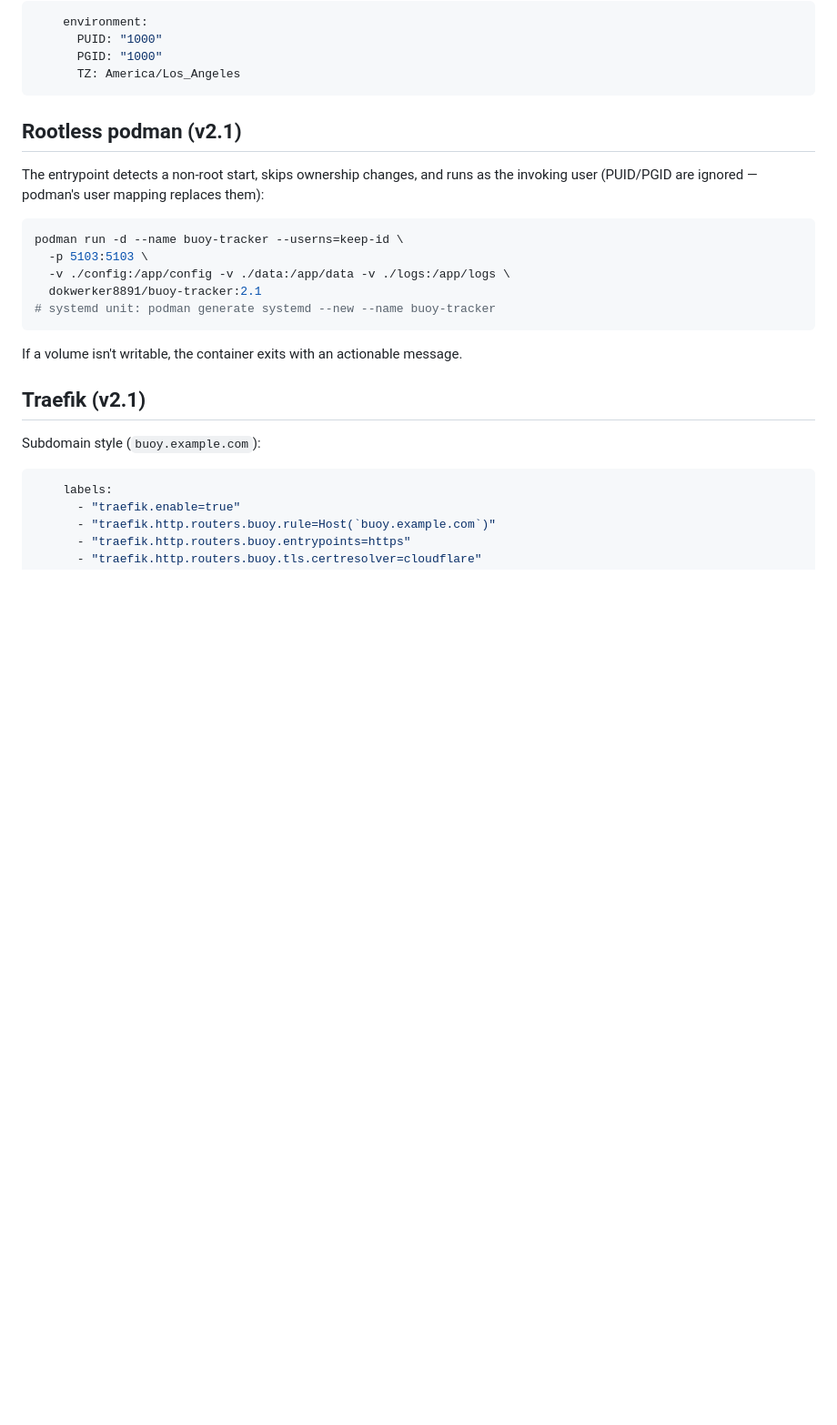
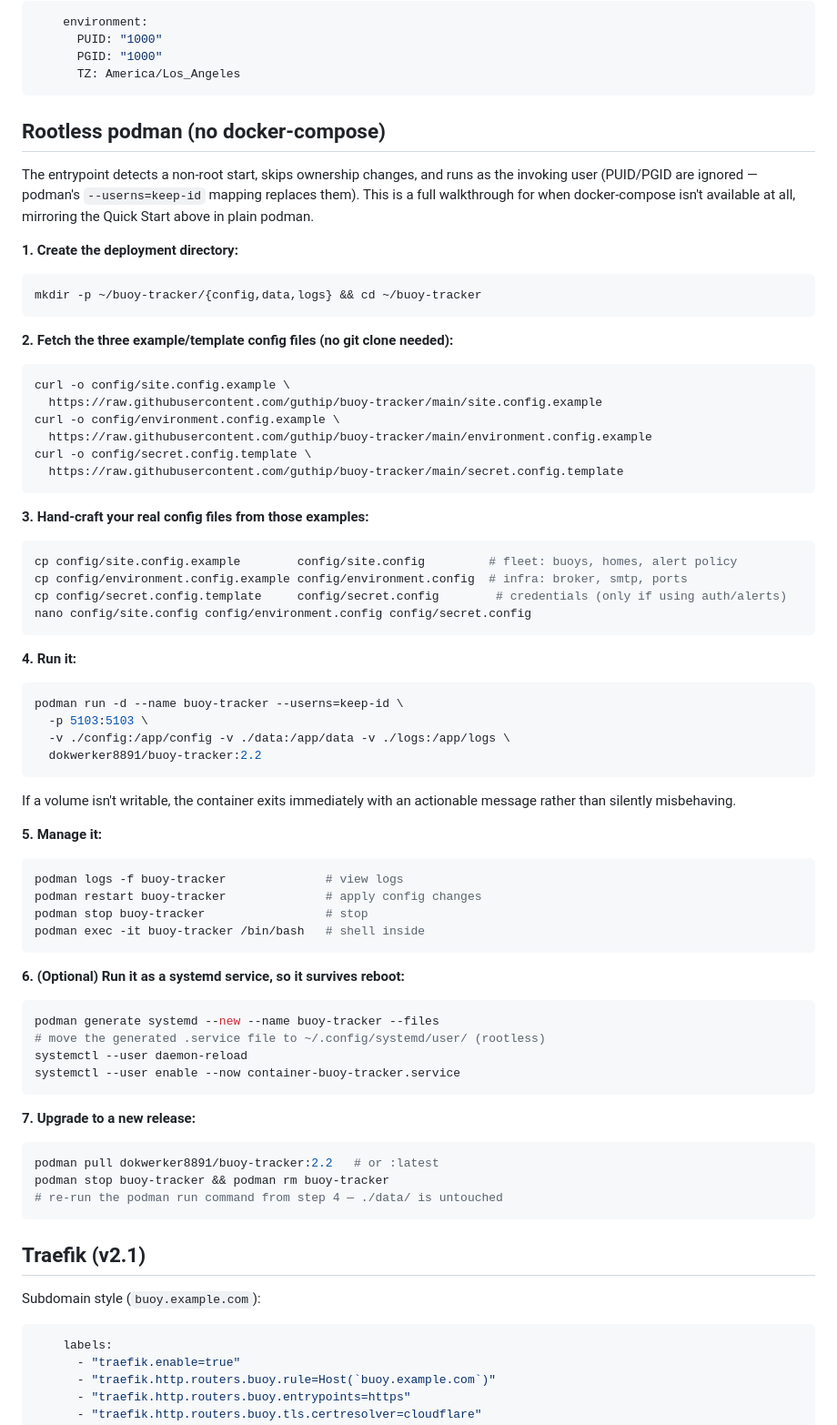
Before and after one commit to guthip/buoy-tracker, a Markdown page: DOCKER.md, the part around the change. Shown at 91% size. Rendered like a GitHub page; blank space fills up the shorter version.

Commit message:
Docs: complete the rootless-podman path — a real deployer hit the gap
The old section was a single podman run one-liner pinned to the dead :2.1
tag, with no setup steps — fine for someone translating docker-compose
knowledge themselves, incomplete for someone with no compose at all.
Expanded to a full walkthrough (directory setup, fetching the three
example/template files via raw GitHub URLs, hand-crafting the real configs,
run/manage/systemd/upgrade in plain podman) mirroring the compose Quick
Start above it.

Co-Authored-By: Claude Fable 5 <noreply@anthropic.com>

````diff
--- a/DOCKER.md
+++ b/DOCKER.md
@@ -282,20 +282,68 @@ host user so files in the mounted volumes are owned by you (default 1000:1000).
       TZ: America/Los_Angeles
 ```
 
-## Rootless podman (v2.1)
+## Rootless podman (no docker-compose)
 
 The entrypoint detects a non-root start, skips ownership changes, and runs as
-the invoking user (PUID/PGID are ignored — podman's user mapping replaces them):
+the invoking user (PUID/PGID are ignored — podman's `--userns=keep-id`
+mapping replaces them). This is a full walkthrough for when docker-compose
+isn't available at all, mirroring the Quick Start above in plain podman.
 
+**1. Create the deployment directory:**
+```bash
+mkdir -p ~/buoy-tracker/{config,data,logs} && cd ~/buoy-tracker
+```
+
+**2. Fetch the three example/template config files (no git clone needed):**
+```bash
+curl -o config/site.config.example \
+  https://raw.githubusercontent.com/guthip/buoy-tracker/main/site.config.example
+curl -o config/environment.config.example \
+  https://raw.githubusercontent.com/guthip/buoy-tracker/main/environment.config.example
+curl -o config/secret.config.template \
+  https://raw.githubusercontent.com/guthip/buoy-tracker/main/secret.config.template
+```
+
+**3. Hand-craft your real config files from those examples:**
+```bash
+cp config/site.config.example        config/site.config         # fleet: buoys, homes, alert policy
+cp config/environment.config.example config/environment.config  # infra: broker, smtp, ports
+cp config/secret.config.template     config/secret.config        # credentials (only if using auth/alerts)
+nano config/site.config config/environment.config config/secret.config
+```
+
+**4. Run it:**
 ```bash
 podman run -d --name buoy-tracker --userns=keep-id \
   -p 5103:5103 \
   -v ./config:/app/config -v ./data:/app/data -v ./logs:/app/logs \
-  dokwerker8891/buoy-tracker:2.1
-# systemd unit: podman generate systemd --new --name buoy-tracker
+  dokwerker8891/buoy-tracker:2.2
+```
+If a volume isn't writable, the container exits immediately with an
+actionable message rather than silently misbehaving.
+
+**5. Manage it:**
+```bash
+podman logs -f buoy-tracker              # view logs
+podman restart buoy-tracker              # apply config changes
+podman stop buoy-tracker                 # stop
+podman exec -it buoy-tracker /bin/bash   # shell inside
 ```
 
-If a volume isn't writable, the container exits with an actionable message.
+**6. (Optional) Run it as a systemd service, so it survives reboot:**
+```bash
+podman generate systemd --new --name buoy-tracker --files
+# move the generated .service file to ~/.config/systemd/user/ (rootless)
+systemctl --user daemon-reload
+systemctl --user enable --now container-buoy-tracker.service
+```
+
+**7. Upgrade to a new release:**
+```bash
+podman pull dokwerker8891/buoy-tracker:2.2   # or :latest
+podman stop buoy-tracker && podman rm buoy-tracker
+# re-run the podman run command from step 4 — ./data/ is untouched
+```
 
 ## Traefik (v2.1)
 
````
